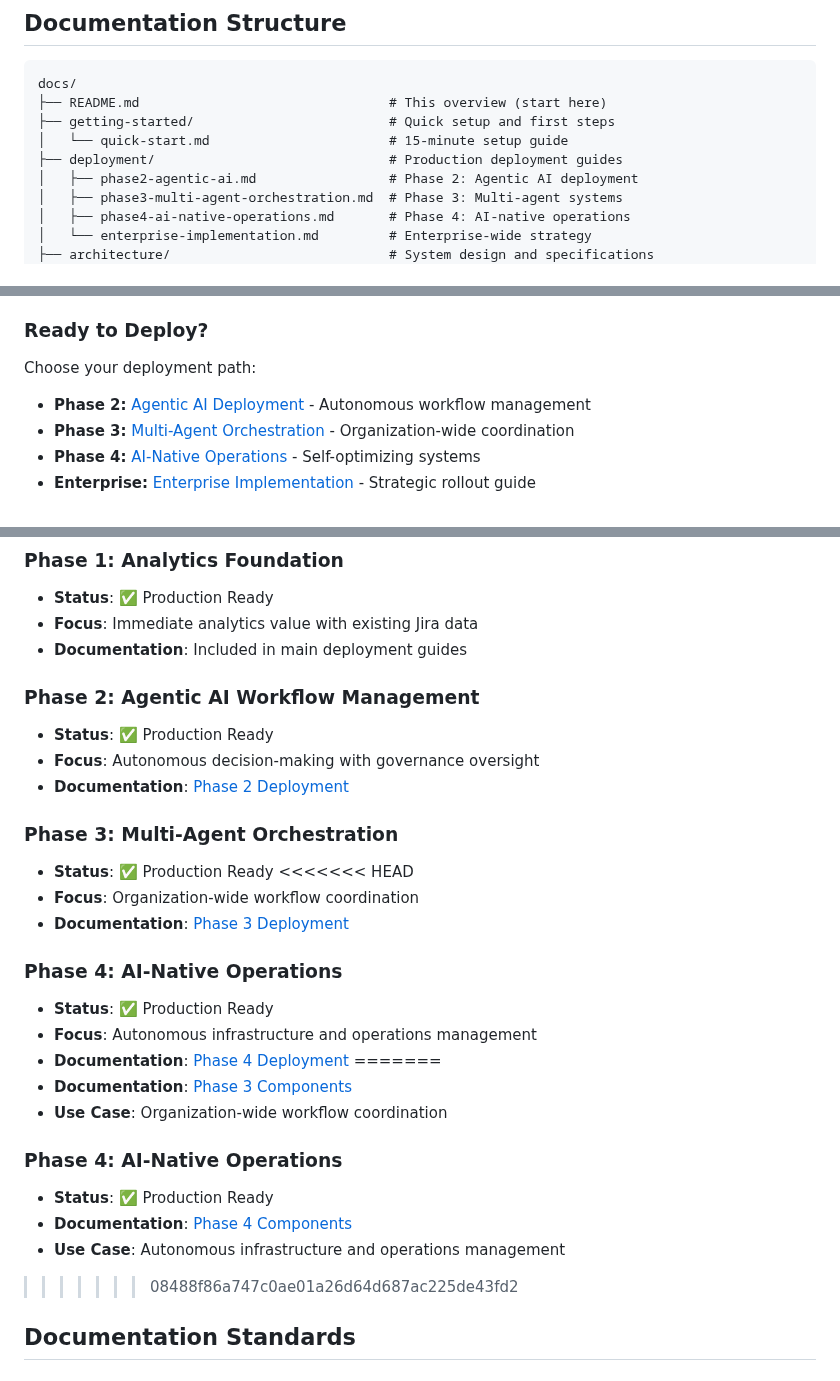
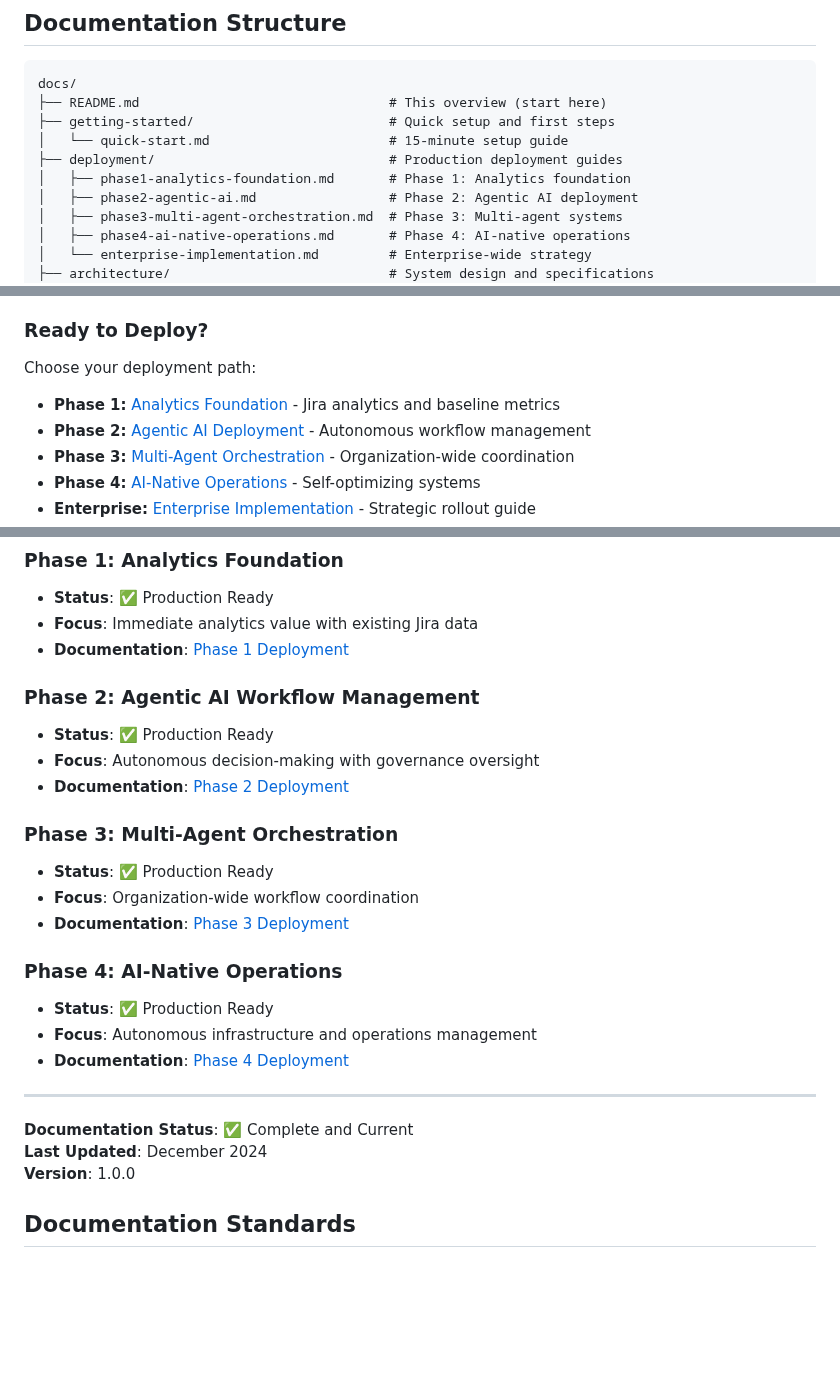
Before and after one commit to mj3b/juno, a Markdown page: docs/README.md, 3 parts joined by grey strips. GitHub-like rendering; blank space fills up the shorter version.

Commit message:
Add Phase 1 to main docs structure and fix merge conflicts

```diff
--- a/docs/README.md
+++ b/docs/README.md
@@ -10,6 +10,7 @@ docs/
 ├── getting-started/                         # Quick setup and first steps
 │   └── quick-start.md                       # 15-minute setup guide
 ├── deployment/                              # Production deployment guides
+│   ├── phase1-analytics-foundation.md       # Phase 1: Analytics foundation
 │   ├── phase2-agentic-ai.md                 # Phase 2: Agentic AI deployment
 │   ├── phase3-multi-agent-orchestration.md  # Phase 3: Multi-agent systems
 │   ├── phase4-ai-native-operations.md       # Phase 4: AI-native operations
@@ -31,6 +32,7 @@ docs/
 
 ### Ready to Deploy?
 Choose your deployment path:
+- **Phase 1:** [Analytics Foundation](./deployment/phase1-analytics-foundation.md) - Jira analytics and baseline metrics
 - **Phase 2:** [Agentic AI Deployment](./deployment/phase2-agentic-ai.md) - Autonomous workflow management
 - **Phase 3:** [Multi-Agent Orchestration](./deployment/phase3-multi-agent-orchestration.md) - Organization-wide coordination
 - **Phase 4:** [AI-Native Operations](./deployment/phase4-ai-native-operations.md) - Self-optimizing systems
@@ -98,7 +101,7 @@ Choose your deployment path:
 ### Phase 1: Analytics Foundation
 - **Status**: ✅ Production Ready
 - **Focus**: Immediate analytics value with existing Jira data
-- **Documentation**: Included in main deployment guides
+- **Documentation**: [Phase 1 Deployment](./deployment/phase1-analytics-foundation.md)
 
 ### Phase 2: Agentic AI Workflow Management
 - **Status**: ✅ Production Ready
@@ -107,7 +110,6 @@ Choose your deployment path:
 
 ### Phase 3: Multi-Agent Orchestration
 - **Status**: ✅ Production Ready
-<<<<<<< HEAD
 - **Focus**: Organization-wide workflow coordination
 - **Documentation**: [Phase 3 Deployment](./deployment/phase3-multi-agent-orchestration.md)
 
@@ -115,15 +117,12 @@ Choose your deployment path:
 - **Status**: ✅ Production Ready
 - **Focus**: Autonomous infrastructure and operations management
 - **Documentation**: [Phase 4 Deployment](./deployment/phase4-ai-native-operations.md)
-=======
-- **Documentation**: [Phase 3 Components](../juno-agent/src/phase3/README.md)
-- **Use Case**: Organization-wide workflow coordination
 
-### Phase 4: AI-Native Operations
-- **Status**: ✅ Production Ready
-- **Documentation**: [Phase 4 Components](../juno-agent/src/phase4/README.md)
-- **Use Case**: Autonomous infrastructure and operations management
->>>>>>> 08488f86a747c0ae01a26d64d687ac225de43fd2
+---
+
+**Documentation Status**: ✅ Complete and Current
+**Last Updated**: December 2024
+**Version**: 1.0.0
 
 ## Documentation Standards
 
```
Also changed, not shown: other parts of docs/README.md (+1 -0 lines).
